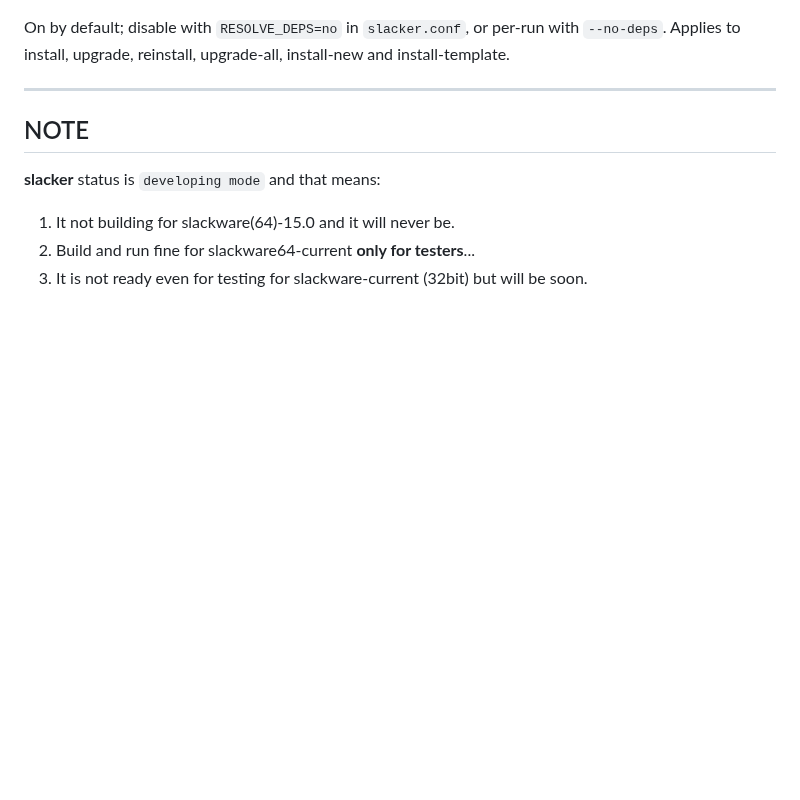
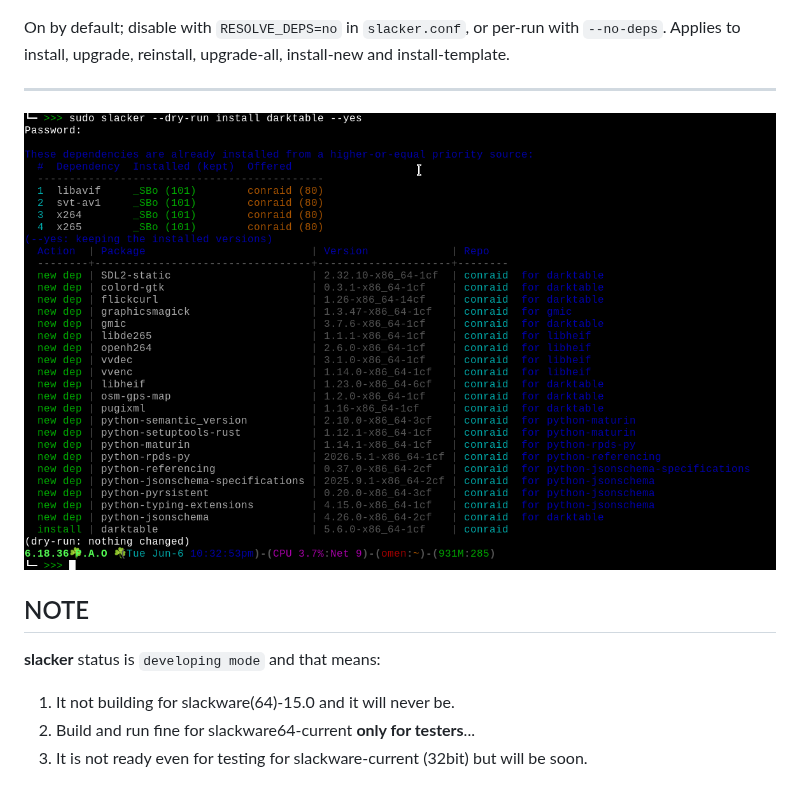
Before and after one commit to rizitis/slacker, a Markdown page: README.md, the part around the change. Drawn GitHub-style; pictures changed too: slacker6.png (added); blank space fills up the shorter version.

Commit message:
Update
Signed-off-by: Anagnostakis Ioannis <elahistos@yahoo.gr>

```diff
--- a/README.md
+++ b/README.md
@@ -193,6 +193,8 @@ and install-template.
 
 ---
 
+![slacker](slacker6.png)
+
 ## NOTE
 
 **slacker** status is `developing mode` and that means:
```
